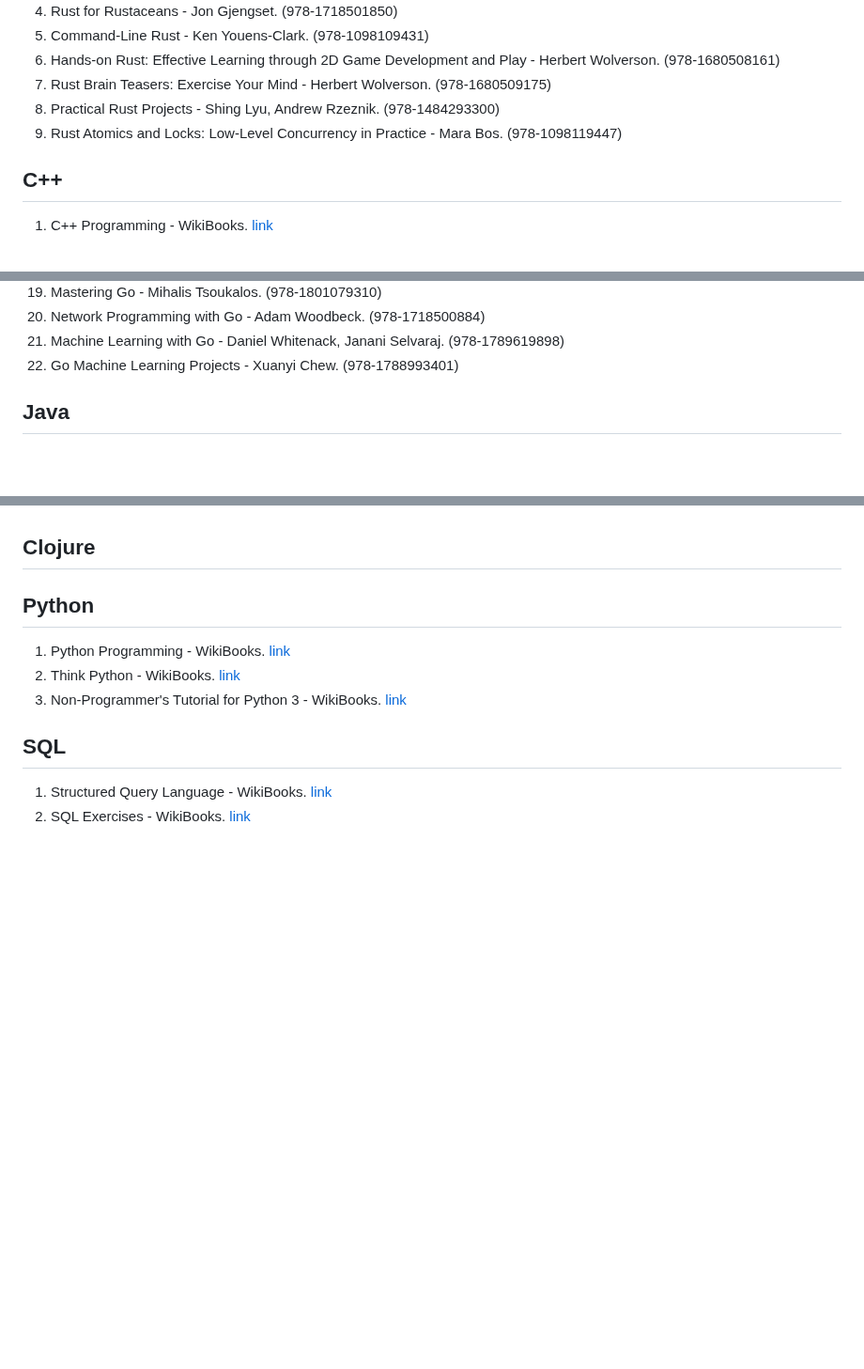
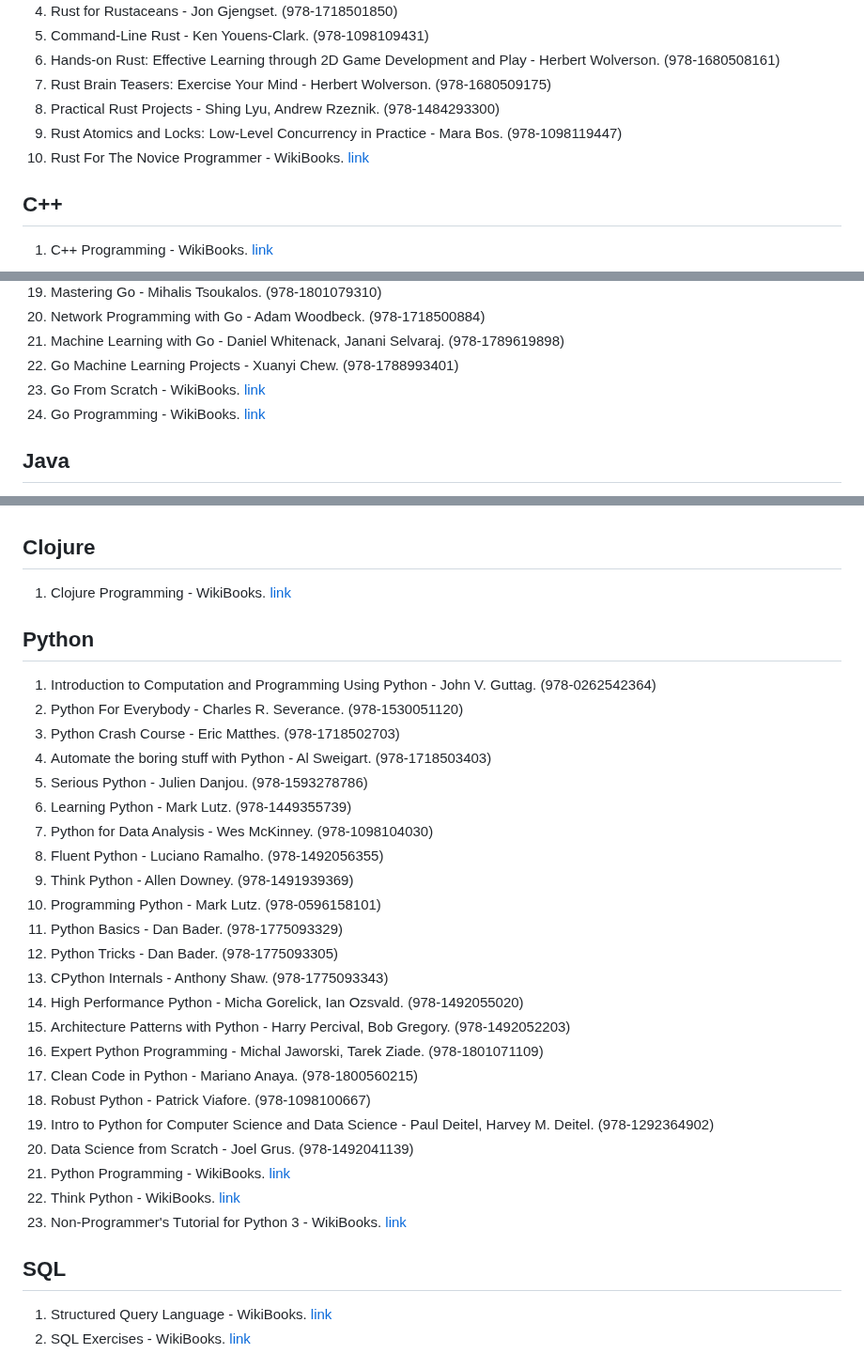
Before and after one commit to nsi6000/handbook, a Markdown page: src/programming_languages.md, 3 parts joined by grey strips. Shown at 94% size. Drawn GitHub-style; blank space fills up the shorter version.

```diff
--- a/src/programming_languages.md
+++ b/src/programming_languages.md
@@ -46,6 +46,7 @@
 7. Rust Brain Teasers: Exercise Your Mind - Herbert Wolverson. (978-1680509175)
 8. Practical Rust Projects - Shing Lyu, Andrew Rzeznik. (978-1484293300)
 9. Rust Atomics and Locks: Low-Level Concurrency in Practice - Mara Bos. (978-1098119447)
+10. Rust For The Novice Programmer - WikiBooks. [link](https://en.wikibooks.org/wiki/Rust_for_the_Novice_Programmer)
 ## C++
 1. C++ Programming - WikiBooks. [link](https://en.wikibooks.org/wiki/C%2B%2B_Programming)
 ## Golang
@@ -71,6 +72,8 @@
 20. Network Programming with Go - Adam Woodbeck. (978-1718500884)
 21. Machine Learning with Go - Daniel Whitenack, Janani Selvaraj. (978-1789619898)
 22. Go Machine Learning Projects - Xuanyi Chew. (978-1788993401)
+23. Go From Scratch - WikiBooks. [link](https://en.wikibooks.org/wiki/Go_From_Scratch)
+24. Go Programming - WikiBooks. [link](https://en.wikibooks.org/wiki/Go_Programming)
 ## Java
 1. Java Software Solutions - John Lewis, William Loftus. (978-0134462028)
 2. Java How To Program: Early Objects - Paul Dietel, Harvey Deitel. (978-0134743356)
@@ -145,10 +150,31 @@
 15. Common Lisp - WikiBooks. [link](https://en.wikibooks.org/wiki/Common_Lisp)
 16. Scheme Programming - WikiBooks. [link](https://en.wikibooks.org/wiki/Scheme_Programming)
 ## Clojure
+1. Clojure Programming - WikiBooks. [link](https://en.wikibooks.org/wiki/Clojure_Programming)
 ## Python
-1. Python Programming - WikiBooks. [link](https://en.wikibooks.org/wiki/Python_Programming)
-2. Think Python - WikiBooks. [link](https://en.wikibooks.org/wiki/Think_Python)
-3. Non-Programmer's Tutorial for Python 3 - WikiBooks. [link](https://en.wikibooks.org/wiki/Non-Programmer%27s_Tutorial_for_Python_3)
+1. Introduction to Computation and Programming Using Python - John V. Guttag. (978-0262542364)
+2. Python For Everybody - Charles R. Severance. (978-1530051120)
+3. Python Crash Course - Eric Matthes. (978-1718502703)
+4. Automate the boring stuff with Python - Al Sweigart. (978-1718503403)
+5. Serious Python - Julien Danjou. (978-1593278786)
+6. Learning Python - Mark Lutz. (978-1449355739)
+7. Python for Data Analysis - Wes McKinney. (978-1098104030)
+8. Fluent Python - Luciano Ramalho. (978-1492056355)
+9. Think Python - Allen Downey. (978-1491939369)
+10. Programming Python - Mark Lutz. (978-0596158101)
+11. Python Basics - Dan Bader. (978-1775093329)
+12. Python Tricks - Dan Bader. (978-1775093305)
+13. CPython Internals - Anthony Shaw. (978-1775093343)
+14. High Performance Python - Micha Gorelick, Ian Ozsvald. (978-1492055020)
+15. Architecture Patterns with Python - Harry Percival, Bob Gregory. (978-1492052203)
+16. Expert Python Programming - Michal Jaworski, Tarek Ziade. (978-1801071109)
+17. Clean Code in Python - Mariano Anaya. (978-1800560215)
+18. Robust Python - Patrick Viafore. (978-1098100667)
+19. Intro to Python for Computer Science and Data Science - Paul Deitel, Harvey M. Deitel. (978-1292364902)
+20. Data Science from Scratch - Joel Grus. (978-1492041139)
+21. Python Programming - WikiBooks. [link](https://en.wikibooks.org/wiki/Python_Programming)
+22. Think Python - WikiBooks. [link](https://en.wikibooks.org/wiki/Think_Python)
+23. Non-Programmer's Tutorial for Python 3 - WikiBooks. [link](https://en.wikibooks.org/wiki/Non-Programmer%27s_Tutorial_for_Python_3)
 ## SQL
 1. Structured Query Language - WikiBooks. [link](https://en.wikibooks.org/wiki/Structured_Query_Language)
 2. SQL Exercises - WikiBooks. [link](https://en.wikibooks.org/wiki/SQL_Exercises)
```
Also changed, not shown: other parts of src/programming_languages.md (+2 -0 lines).
